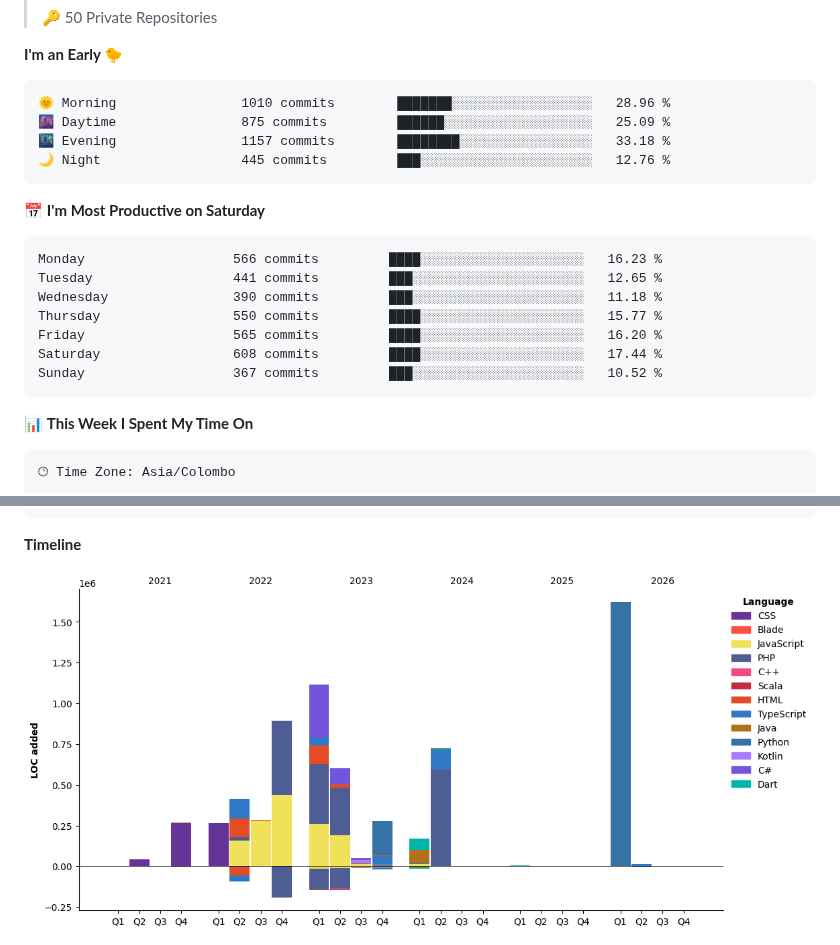
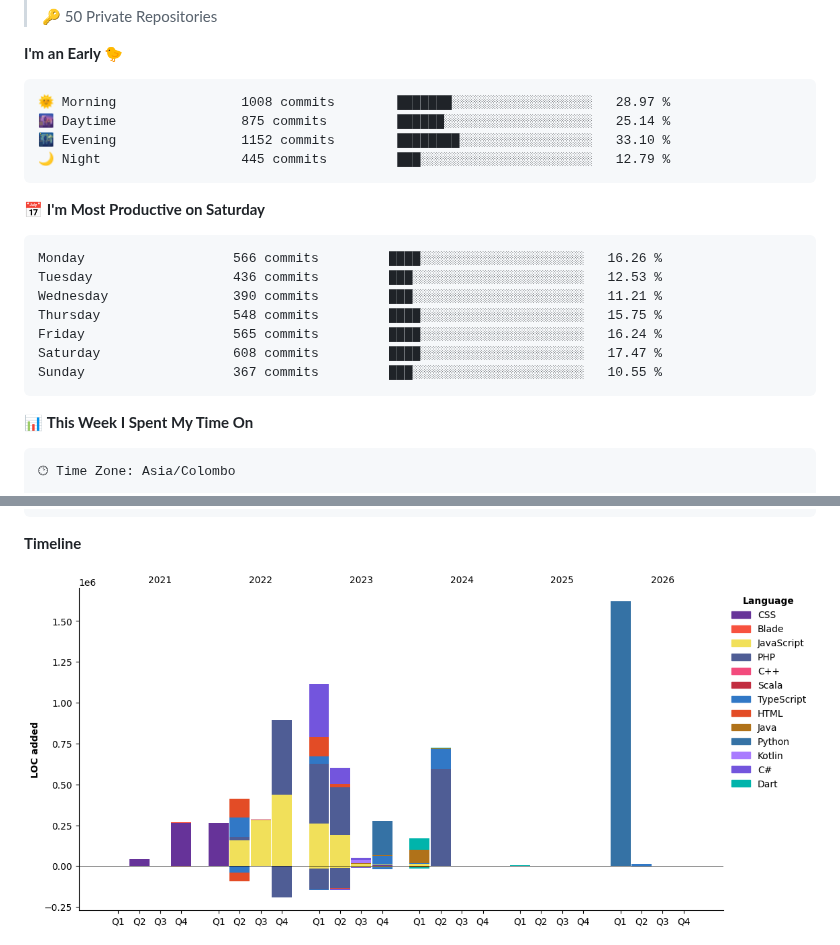
Before and after one commit to kulasinghet/kulasinghet, a Markdown page: README.md, 2 parts joined by grey strips. Rendered like a GitHub page; pictures changed too: assets/bar_graph.png.

Commit message:
Updated with Dev Metrics

````diff
--- a/README.md
+++ b/README.md
@@ -157,21 +157,21 @@ I'm currently an **Associate Software Engineer at Sysco LABS**, deeply passionat
 **I'm an Early 🐤**
 
 ```text
-🌞 Morning                1010 commits        ███████░░░░░░░░░░░░░░░░░░   28.96 %
-🌆 Daytime                875 commits         ██████░░░░░░░░░░░░░░░░░░░   25.09 %
-🌃 Evening                1157 commits        ████████░░░░░░░░░░░░░░░░░   33.18 %
-🌙 Night                  445 commits         ███░░░░░░░░░░░░░░░░░░░░░░   12.76 %
+🌞 Morning                1008 commits        ███████░░░░░░░░░░░░░░░░░░   28.97 %
+🌆 Daytime                875 commits         ██████░░░░░░░░░░░░░░░░░░░   25.14 %
+🌃 Evening                1152 commits        ████████░░░░░░░░░░░░░░░░░   33.10 %
+🌙 Night                  445 commits         ███░░░░░░░░░░░░░░░░░░░░░░   12.79 %
 ```
 📅 **I'm Most Productive on Saturday**
 
 ```text
-Monday                   566 commits         ████░░░░░░░░░░░░░░░░░░░░░   16.23 %
-Tuesday                  441 commits         ███░░░░░░░░░░░░░░░░░░░░░░   12.65 %
-Wednesday                390 commits         ███░░░░░░░░░░░░░░░░░░░░░░   11.18 %
-Thursday                 550 commits         ████░░░░░░░░░░░░░░░░░░░░░   15.77 %
-Friday                   565 commits         ████░░░░░░░░░░░░░░░░░░░░░   16.20 %
-Saturday                 608 commits         ████░░░░░░░░░░░░░░░░░░░░░   17.44 %
-Sunday                   367 commits         ███░░░░░░░░░░░░░░░░░░░░░░   10.52 %
+Monday                   566 commits         ████░░░░░░░░░░░░░░░░░░░░░   16.26 %
+Tuesday                  436 commits         ███░░░░░░░░░░░░░░░░░░░░░░   12.53 %
+Wednesday                390 commits         ███░░░░░░░░░░░░░░░░░░░░░░   11.21 %
+Thursday                 548 commits         ████░░░░░░░░░░░░░░░░░░░░░   15.75 %
+Friday                   565 commits         ████░░░░░░░░░░░░░░░░░░░░░   16.24 %
+Saturday                 608 commits         ████░░░░░░░░░░░░░░░░░░░░░   17.47 %
+Sunday                   367 commits         ███░░░░░░░░░░░░░░░░░░░░░░   10.55 %
 ```
 
 
````
Also changed, not shown: other parts of README.md (+1 -1 lines).
